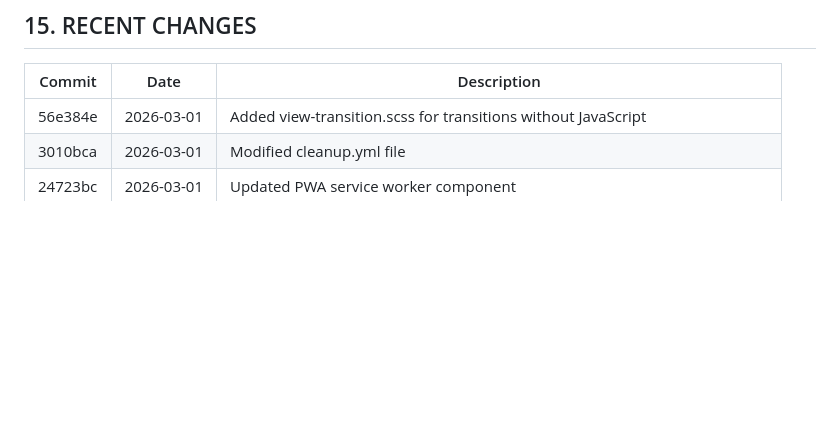
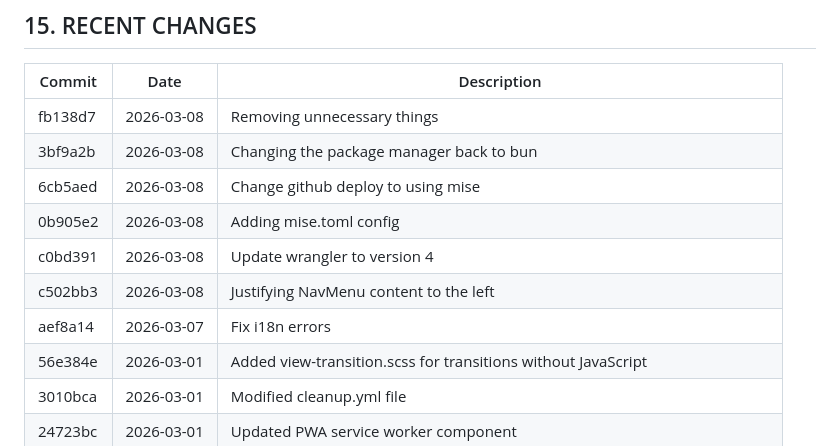
Before and after one commit to jere-a/Main-website, a Markdown page: AGENTS.md, the part around one of its changes. GitHub-like rendering; blank space fills up the shorter version.

```diff
--- a/AGENTS.md
+++ b/AGENTS.md
@@ -1003,6 +1044,13 @@ biome check --write --unsafe  # Auto-fix linting issues
 
 | Commit | Date | Description |
 |--------|------|-------------|
+| fb138d7 | 2026-03-08 | Removing unnecessary things |
+| 3bf9a2b | 2026-03-08 | Changing the package manager back to bun |
+| 6cb5aed | 2026-03-08 | Change github deploy to using mise |
+| 0b905e2 | 2026-03-08 | Adding mise.toml config |
+| c0bd391 | 2026-03-08 | Update wrangler to version 4 |
+| c502bb3 | 2026-03-08 | Justifying NavMenu content to the left |
+| aef8a14 | 2026-03-07 | Fix i18n errors |
 | 56e384e | 2026-03-01 | Added view-transition.scss for transitions without JavaScript |
 | 3010bca | 2026-03-01 | Modified cleanup.yml file |
 | 24723bc | 2026-03-01 | Updated PWA service worker component |
```
Also changed, not shown: other parts of AGENTS.md (+65 -24 lines).
